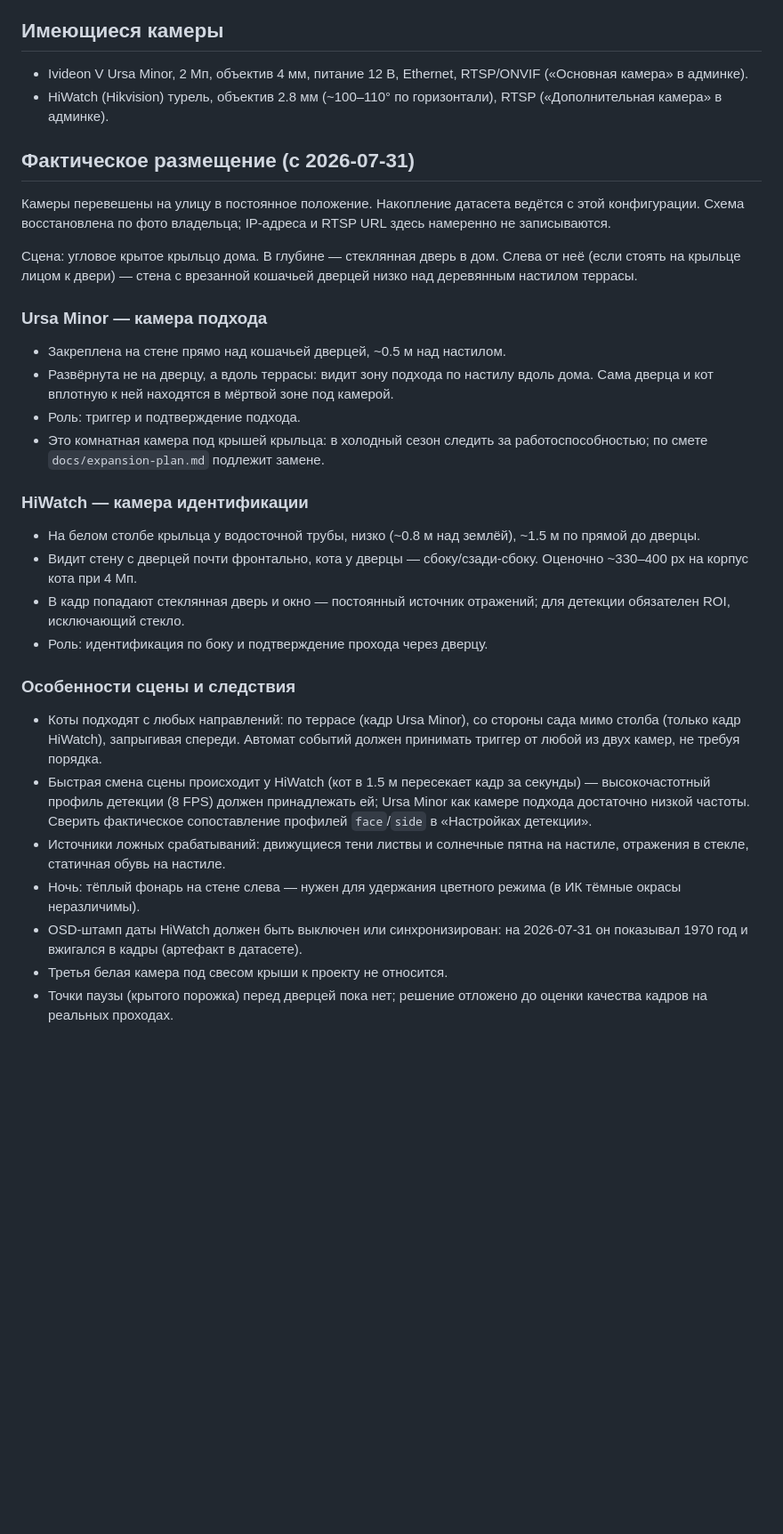
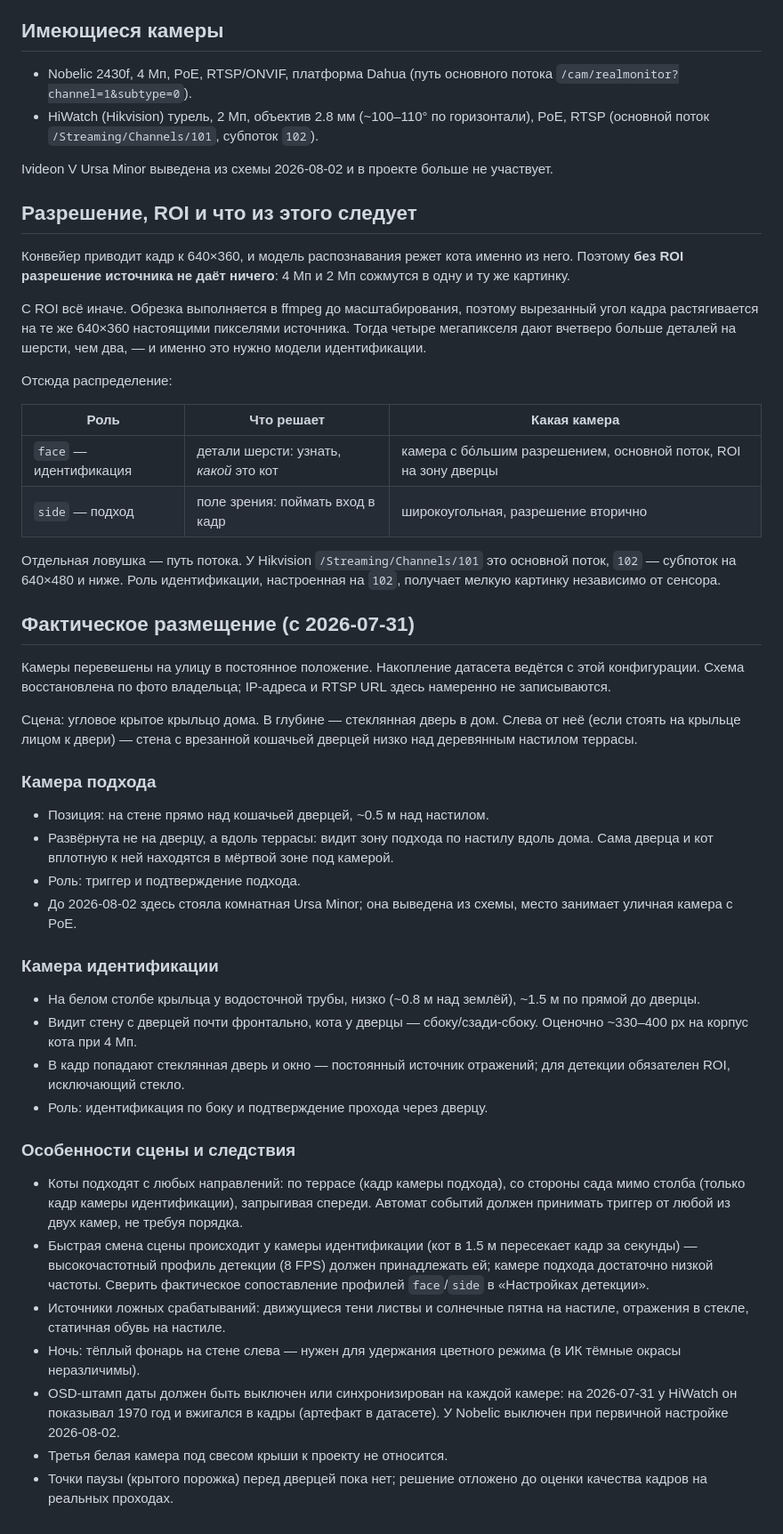
Before and after one commit to alexdeshov/cat_door, a Markdown page: docs/cameras.md, the part around the change. Shown at 89% size. GitHub-like rendering; blank space fills up the shorter version.

Commit message:
Вывести Ursa Minor из схемы и объяснить, когда мегапиксели значат
Комнатная камера над дверцей заменена уличной с PoE, поэтому описание
позиций переписано на роли, а не на модели: роль переживает замену
железки, название модели нет.

Заодно записано то, что выяснилось при выборе, какую камеру куда ставить.
Конвейер приводит кадр к 640x360, и без ROI разрешение источника не даёт
ничего: 4 Мп и 2 Мп сожмутся в одну и ту же картинку. С ROI обрезка идёт
до масштабирования, и тогда разница в четыре раза достаётся модели
целиком.

Отдельно про ловушку с путём потока: у Hikvision 102 это субпоток на
640x480, и роль идентификации, настроенная на него, получает мелкую
картинку независимо от сенсора.

Co-Authored-By: Claude Opus 5 (1M context) <noreply@anthropic.com>

```diff
--- a/docs/cameras.md
+++ b/docs/cameras.md
@@ -109,10 +109,35 @@ MAC совпал, значит это та же камера, и старый а
 
 ## Имеющиеся камеры
 
-- Ivideon V Ursa Minor, 2 Мп, объектив 4 мм, питание 12 В, Ethernet, RTSP/ONVIF
-  («Основная камера» в админке).
-- HiWatch (Hikvision) турель, объектив 2.8 мм (~100–110° по горизонтали),
-  RTSP («Дополнительная камера» в админке).
+- Nobelic 2430f, 4 Мп, PoE, RTSP/ONVIF, платформа Dahua (путь основного потока
+  `/cam/realmonitor?channel=1&subtype=0`).
+- HiWatch (Hikvision) турель, 2 Мп, объектив 2.8 мм (~100–110° по горизонтали),
+  PoE, RTSP (основной поток `/Streaming/Channels/101`, субпоток `102`).
+
+Ivideon V Ursa Minor выведена из схемы 2026-08-02 и в проекте больше не
+участвует.
+
+## Разрешение, ROI и что из этого следует
+
+Конвейер приводит кадр к 640×360, и модель распознавания режет кота именно из
+него. Поэтому **без ROI разрешение источника не даёт ничего**: 4 Мп и 2 Мп
+сожмутся в одну и ту же картинку.
+
+С ROI всё иначе. Обрезка выполняется в ffmpeg до масштабирования, поэтому
+вырезанный угол кадра растягивается на те же 640×360 настоящими пикселями
+источника. Тогда четыре мегапикселя дают вчетверо больше деталей на шерсти, чем
+два, — и именно это нужно модели идентификации.
+
+Отсюда распределение:
+
+| Роль | Что решает | Какая камера |
+| --- | --- | --- |
+| `face` — идентификация | детали шерсти: узнать, *какой* это кот | камера с бо́льшим разрешением, основной поток, ROI на зону дверцы |
+| `side` — подход | поле зрения: поймать вход в кадр | широкоугольная, разрешение вторично |
+
+Отдельная ловушка — путь потока. У Hikvision `/Streaming/Channels/101` это
+основной поток, `102` — субпоток на 640×480 и ниже. Роль идентификации,
+настроенная на `102`, получает мелкую картинку независимо от сенсора.
 
 ## Фактическое размещение (с 2026-07-31)
 
@@ -124,17 +149,17 @@ URL здесь намеренно не записываются.
 от неё (если стоять на крыльце лицом к двери) — стена с врезанной кошачьей
 дверцей низко над деревянным настилом террасы.
 
-### Ursa Minor — камера подхода
+### Камера подхода
 
-- Закреплена на стене прямо над кошачьей дверцей, ~0.5 м над настилом.
+- Позиция: на стене прямо над кошачьей дверцей, ~0.5 м над настилом.
 - Развёрнута не на дверцу, а вдоль террасы: видит зону подхода по настилу
   вдоль дома. Сама дверца и кот вплотную к ней находятся в мёртвой зоне под
   камерой.
 - Роль: триггер и подтверждение подхода.
-- Это комнатная камера под крышей крыльца: в холодный сезон следить за
-  работоспособностью; по смете `docs/expansion-plan.md` подлежит замене.
+- До 2026-08-02 здесь стояла комнатная Ursa Minor; она выведена из схемы, место
+  занимает уличная камера с PoE.
 
-### HiWatch — камера идентификации
+### Камера идентификации
 
 - На белом столбе крыльца у водосточной трубы, низко (~0.8 м над землёй),
   ~1.5 м по прямой до дверцы.
@@ -146,19 +171,21 @@ URL здесь намеренно не записываются.
 
 ### Особенности сцены и следствия
 
-- Коты подходят с любых направлений: по террасе (кадр Ursa Minor), со стороны
-  сада мимо столба (только кадр HiWatch), запрыгивая спереди. Автомат событий
+- Коты подходят с любых направлений: по террасе (кадр камеры подхода), со
+  стороны сада мимо столба (только кадр камеры идентификации), запрыгивая
+  спереди. Автомат событий
   должен принимать триггер от любой из двух камер, не требуя порядка.
-- Быстрая смена сцены происходит у HiWatch (кот в 1.5 м пересекает кадр за
-  секунды) — высокочастотный профиль детекции (8 FPS) должен принадлежать ей;
-  Ursa Minor как камере подхода достаточно низкой частоты. Сверить фактическое
+- Быстрая смена сцены происходит у камеры идентификации (кот в 1.5 м пересекает
+  кадр за секунды) — высокочастотный профиль детекции (8 FPS) должен
+  принадлежать ей; камере подхода достаточно низкой частоты. Сверить фактическое
   сопоставление профилей `face`/`side` в «Настройках детекции».
 - Источники ложных срабатываний: движущиеся тени листвы и солнечные пятна на
   настиле, отражения в стекле, статичная обувь на настиле.
 - Ночь: тёплый фонарь на стене слева — нужен для удержания цветного режима
   (в ИК тёмные окрасы неразличимы).
-- OSD-штамп даты HiWatch должен быть выключен или синхронизирован: на
-  2026-07-31 он показывал 1970 год и вжигался в кадры (артефакт в датасете).
+- OSD-штамп даты должен быть выключен или синхронизирован на каждой камере: на
+  2026-07-31 у HiWatch он показывал 1970 год и вжигался в кадры (артефакт в
+  датасете). У Nobelic выключен при первичной настройке 2026-08-02.
 - Третья белая камера под свесом крыши к проекту не относится.
 - Точки паузы (крытого порожка) перед дверцей пока нет; решение отложено до
   оценки качества кадров на реальных проходах.
```
